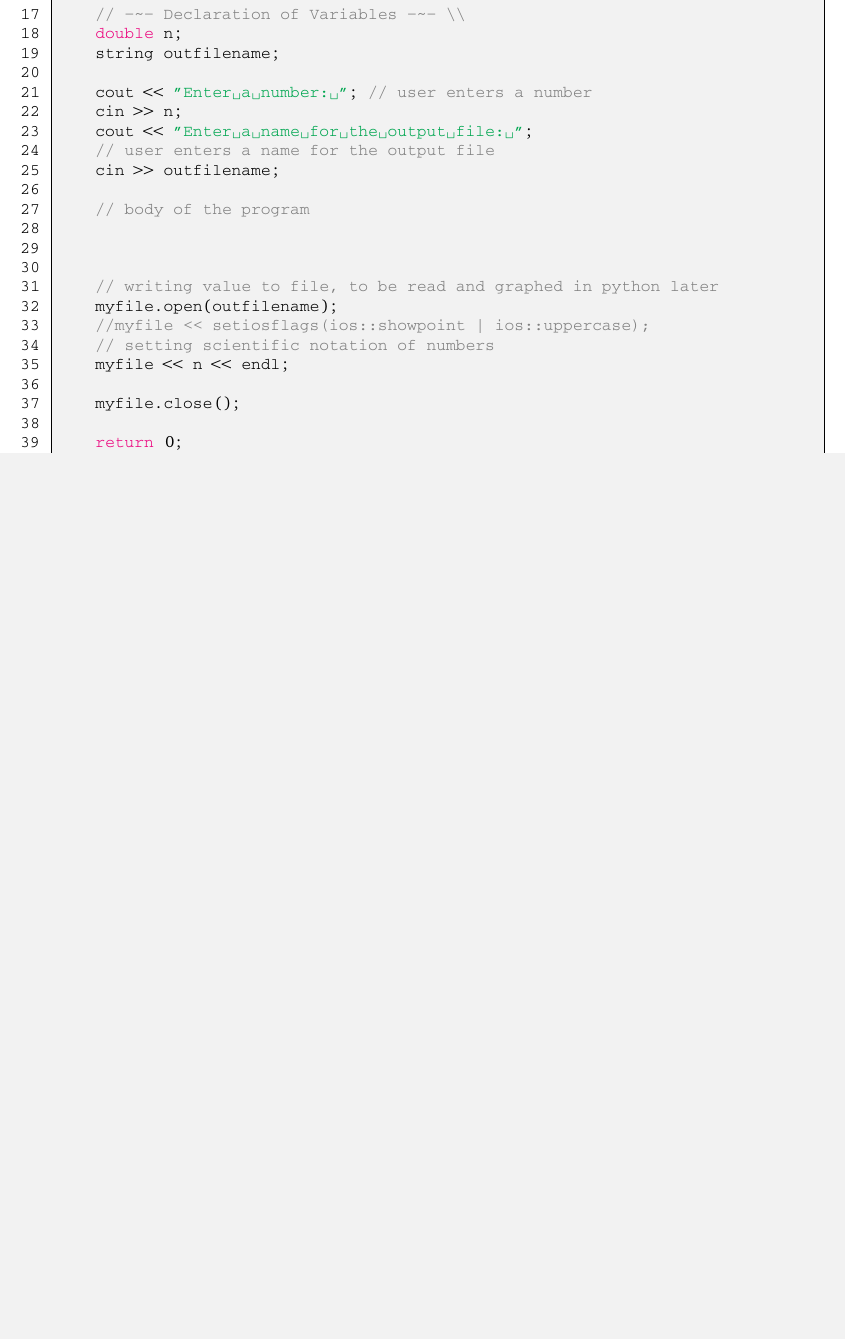
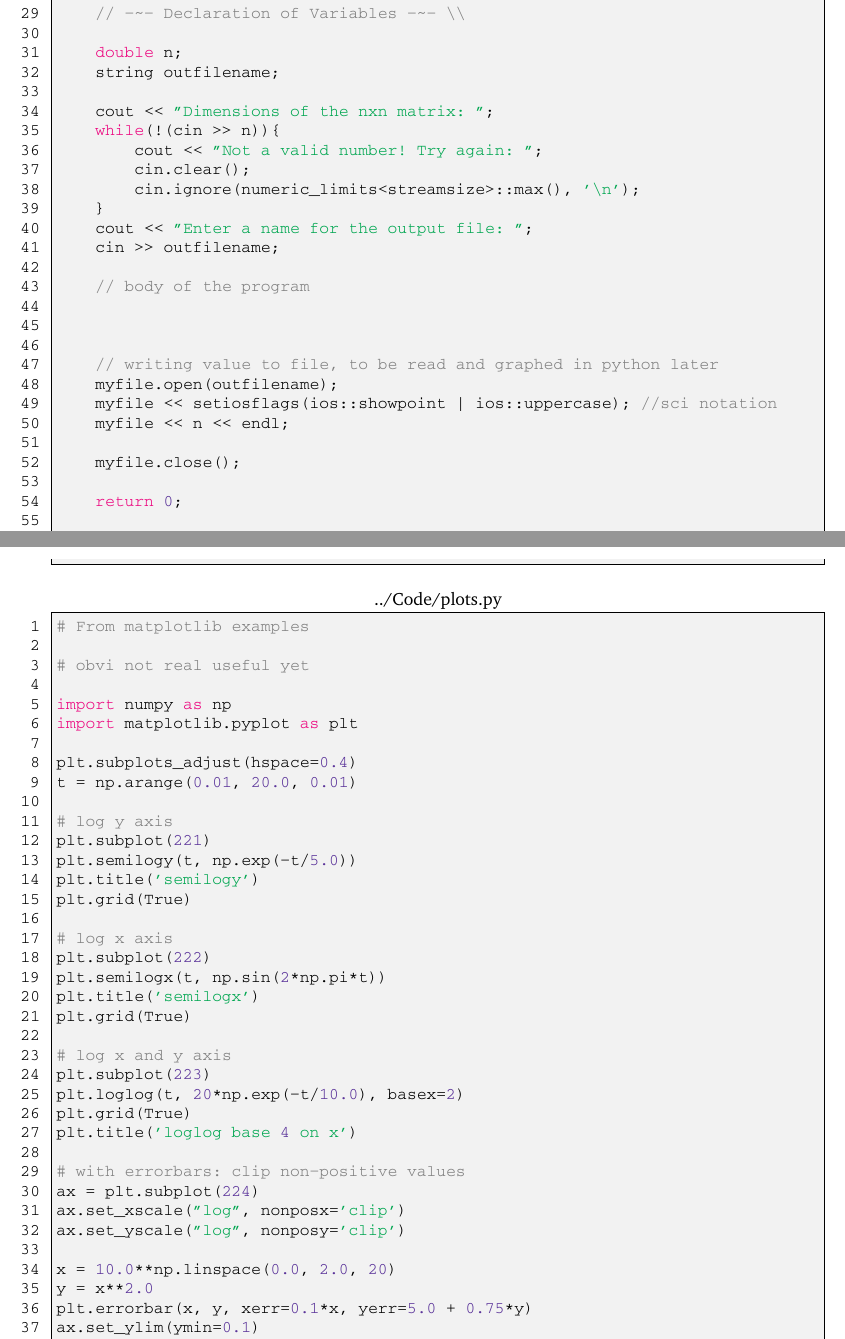
Before and after one commit to ThomasBolden/PHY-480-Spring-2016, a LaTeX paper (Projects/Project 1/Report/project1.tex, which reads Projects/Project 1/Code/Project1.cpp, Projects/Project 1/Code/plots.py): part of page 3 of 3 before the commit and two parts of pages 3 and 4 of 4 after it, the two joined at a grey line, cut so that both start at the same text, the shorter picture padded with empty space. Compiled offline with XeLaTeX; a missing font is replaced by an installed copy or a similar font.

Commit message:
updated listing settings

```diff
--- a/Projects/Project 1/Code/Project1.cpp
+++ b/Projects/Project 1/Code/Project1.cpp
@@ -18,10 +31,13 @@ int main(){
 	double n;
 	string outfilename;
 
-	cout << "Enter a number: "; // user enters a number
-	cin >> n;
+	cout << "Dimensions of the nxn matrix: ";
+	while(!(cin >> n)){
+    	cout << "Not a valid number! Try again: ";
+    	cin.clear();
+    	cin.ignore(numeric_limits<streamsize>::max(), '\n');
+	}
 	cout << "Enter a name for the output file: ";
-	// user enters a name for the output file
 	cin >> outfilename;
 
 	// body of the program
@@ -30,8 +46,7 @@ int main(){
 
 	// writing value to file, to be read and graphed in python later
     myfile.open(outfilename);
-	//myfile << setiosflags(ios::showpoint | ios::uppercase);
-	// setting scientific notation of numbers
+	myfile << setiosflags(ios::showpoint | ios::uppercase); //sci notation
 	myfile << n << endl;
 
     myfile.close();
--- /dev/null
+++ b/Projects/Project 1/Code/plots.py
@@ -0,0 +1,41 @@
+# From matplotlib examples
+
+# obvi not real useful yet
+
+import numpy as np
+import matplotlib.pyplot as plt
+
+plt.subplots_adjust(hspace=0.4)
+t = np.arange(0.01, 20.0, 0.01)
+
+# log y axis
+plt.subplot(221)
+plt.semilogy(t, np.exp(-t/5.0))
+plt.title('semilogy')
+plt.grid(True)
+
+# log x axis
+plt.subplot(222)
+plt.semilogx(t, np.sin(2*np.pi*t))
+plt.title('semilogx')
+plt.grid(True)
+
+# log x and y axis
+plt.subplot(223)
+plt.loglog(t, 20*np.exp(-t/10.0), basex=2)
+plt.grid(True)
+plt.title('loglog base 4 on x')
+
+# with errorbars: clip non-positive values
+ax = plt.subplot(224)
+ax.set_xscale("log", nonposx='clip')
+ax.set_yscale("log", nonposy='clip')
+
+x = 10.0**np.linspace(0.0, 2.0, 20)
+y = x**2.0
+plt.errorbar(x, y, xerr=0.1*x, yerr=5.0 + 0.75*y)
+ax.set_ylim(ymin=0.1)
+ax.set_title('Errorbars go negative')
+
+
+plt.show()
--- a/Projects/Project 1/Report/project1.tex
+++ b/Projects/Project 1/Report/project1.tex
@@ -64,6 +90,8 @@
 }{%
   \end{array}\right]
 }
+
+\setmainfont{Charter}
 
 \begin{document}
 
@@ -122,6 +153,8 @@
 \subsection{Code}
 
     \lstinputlisting[language=C++]{../Code/Project1.cpp}
+
+    \lstinputlisting[language=python]{../Code/plots.py}
 
 \begin{thebibliography}{1}
 
```
Also changed, not shown: Projects/Project 1/Report/project1.pdf, Projects/Project 1/Code/Project1.cpp (17 more changed lines), Projects/Project 1/Report/project1.tex (47 more changed lines), 8 other files.
